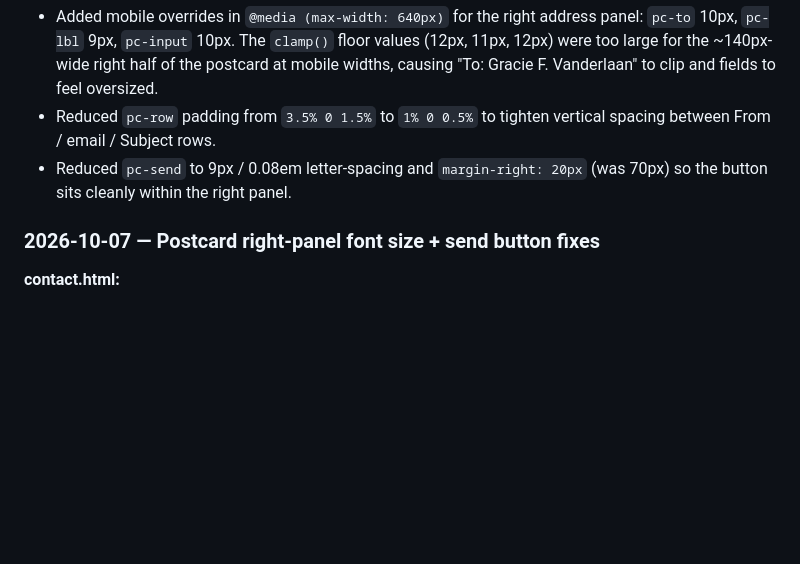
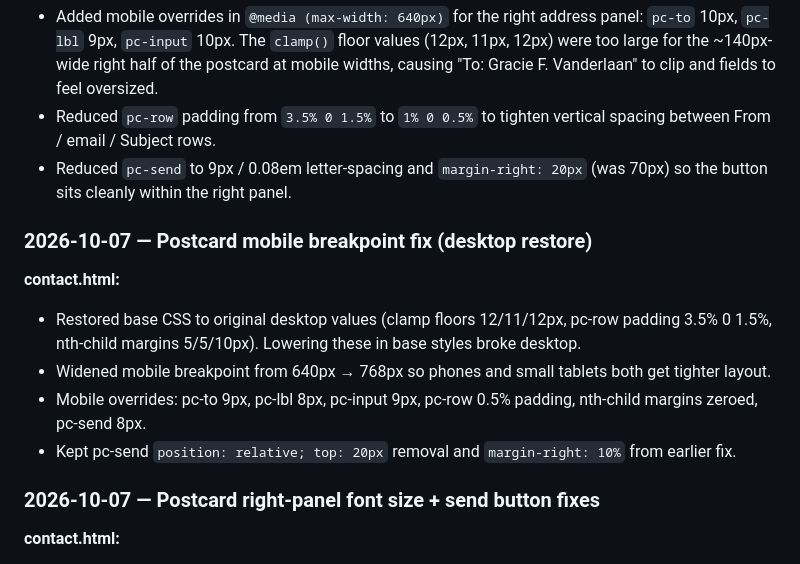
Before and after one commit to jessels-vibe/6rac13, a Markdown page: CLAUDE.md, the part around the change. Drawn GitHub-style; blank space fills up the shorter version.

Commit message:
Update CLAUDE.md changelog for postcard breakpoint fix
Co-Authored-By: Claude Sonnet 4.6 <noreply@anthropic.com>

```diff
--- a/CLAUDE.md
+++ b/CLAUDE.md
@@ -253,6 +253,14 @@ Selecting a filter navigates to `work.html?filter={cat}` and updates the page ti
 - Reduced `pc-row` padding from `3.5% 0 1.5%` to `1% 0 0.5%` to tighten vertical spacing between From / email / Subject rows.
 - Reduced `pc-send` to 9px / 0.08em letter-spacing and `margin-right: 20px` (was 70px) so the button sits cleanly within the right panel.
 
+### 2026-10-07 — Postcard mobile breakpoint fix (desktop restore)
+
+**contact.html:**
+- Restored base CSS to original desktop values (clamp floors 12/11/12px, pc-row padding 3.5% 0 1.5%, nth-child margins 5/5/10px). Lowering these in base styles broke desktop.
+- Widened mobile breakpoint from 640px → 768px so phones and small tablets both get tighter layout.
+- Mobile overrides: pc-to 9px, pc-lbl 8px, pc-input 9px, pc-row 0.5% padding, nth-child margins zeroed, pc-send 8px.
+- Kept pc-send `position: relative; top: 20px` removal and `margin-right: 10%` from earlier fix.
+
 ### 2026-10-07 — Postcard right-panel font size + send button fixes
 
 **contact.html:**
```
